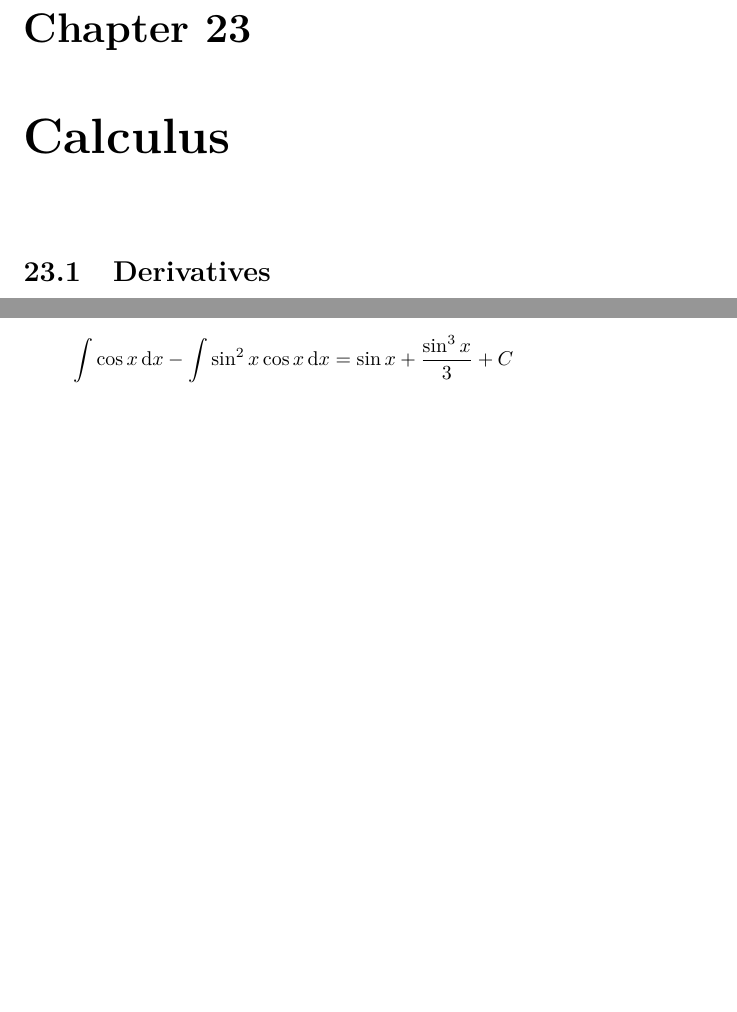
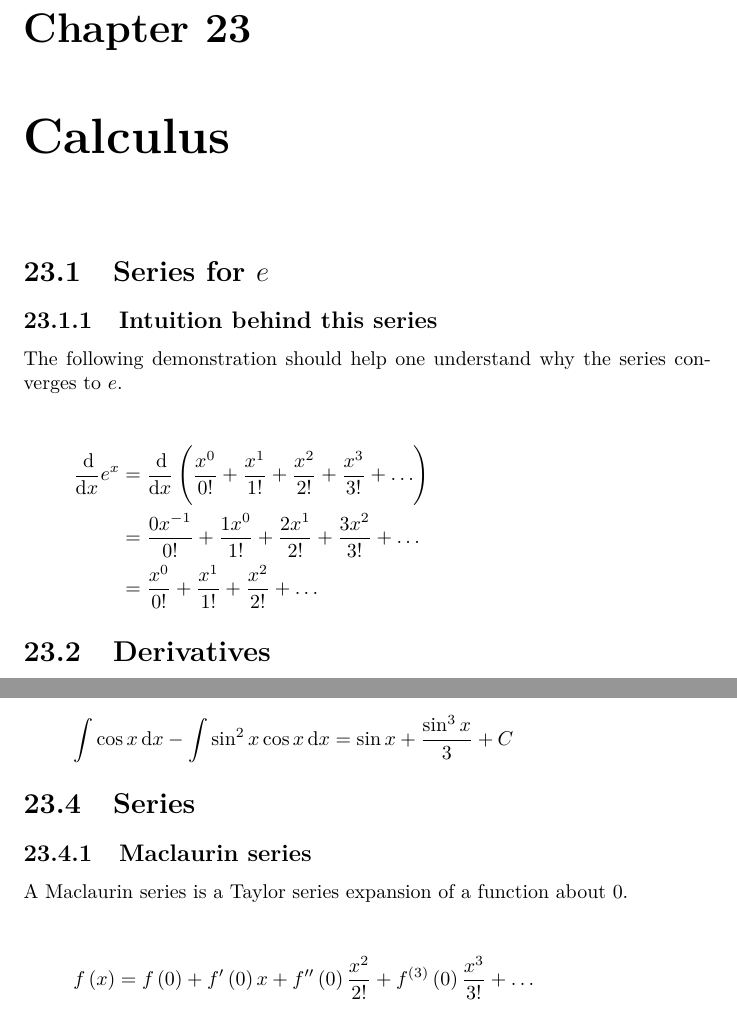
Before and after one commit to bernardosulzbach/notes, a LaTeX thesis (notes.tex): two parts of pages 52 and 53 of 64 before the commit and two parts of pages 53 and 54 of 65 after it, joined at a grey line, cut so that both start at the same text, the shorter picture padded with empty space. Compiled offline with pdfLaTeX.

Commit message:
Should mention the series for the exp function

```diff
--- a/notes.tex
+++ b/notes.tex
@@ -24,6 +24,8 @@
 \usepackage{wrapfig}
 \usepackage{hyperref}
 \usepackage{commath}
+% Fixes fragile \( and \).
+\usepackage{fixltx2e}
 
 \theoremstyle{plain}
 \newtheorem*{theorem*}{Theorem}
@@ -1191,6 +1193,20 @@ and products of its roots \(x_i\) as follows:
 \frac{a_{n-k}}{a_n}\]
 
 \chapter{Calculus}
+\section{Series for \(e\)}
+%\[e^x = \frac{x^0}{0!} + \frac{x^1}{1!} + \frac{x^2}{2!} + \frac{x^3}{3!} + \ldots\]
+
+\subsection{Intuition behind this series}
+The following demonstration should help one understand why the series converges
+to \(e\).
+
+\begin{align*}
+    \frac{\dif}{\dif x} e^x
+    &= \frac{\dif}{\dif x} \left( \frac{x^0}{0!} + \frac{x^1}{1!} + \frac{x^2}{2!} + \frac{x^3}{3!} + \ldots \right) \\
+    &= \frac{0 x^{-1}}{0!} + \frac{1 x^0}{1!} + \frac{2 x^1}{2!} + \frac{3 x^2}{3!} + \ldots \\
+    &= \frac{x^0}{0!} + \frac{x^1}{1!} + \frac{x^2}{2!} + \ldots
+\end{align*}
+
 \section{Derivatives}
 \[\frac{\dif}{\dif x} \sin x = \cos x\]
 \[\frac{\dif}{\dif x} \cos x = -\sin x\]
@@ -1220,6 +1236,12 @@ Let \(u = \sin x\), therefore \(\dif u = \cos x \dif x\).
 \[\int \sin^2 x \cos x \dif x = \int u^2 \dif u = \frac{\sin^3 x}{3} + C\]
 \[\int \cos x \dif x - \int \sin^2 x \cos x \dif x
 = \sin x + \frac{\sin^3 x}{3} + C\]
+
+\section{Series}
+\subsection{Maclaurin series}
+A Maclaurin series is a Taylor series expansion of a function about 0.
+
+\[f\left(x\right) = f\left(0\right) + f'\left(0\right)x + f''\left(0\right)\frac{x^2}{2!} + f^{\left( 3 \right)}\left(0\right)\frac{x^3}{3!} + \ldots\]
 
 \part{Computer Science}
 
```
